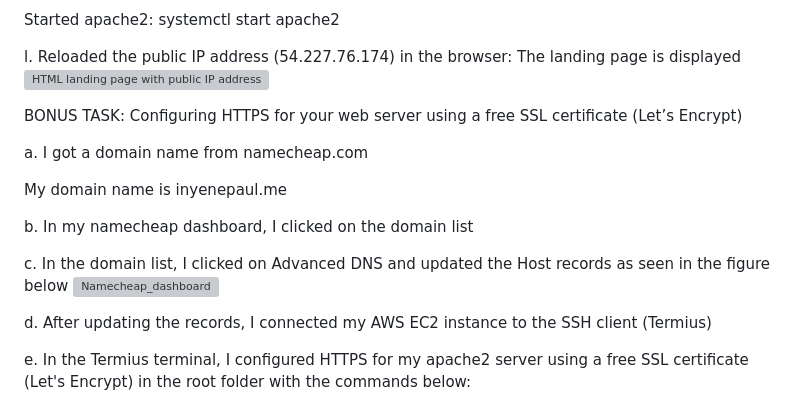
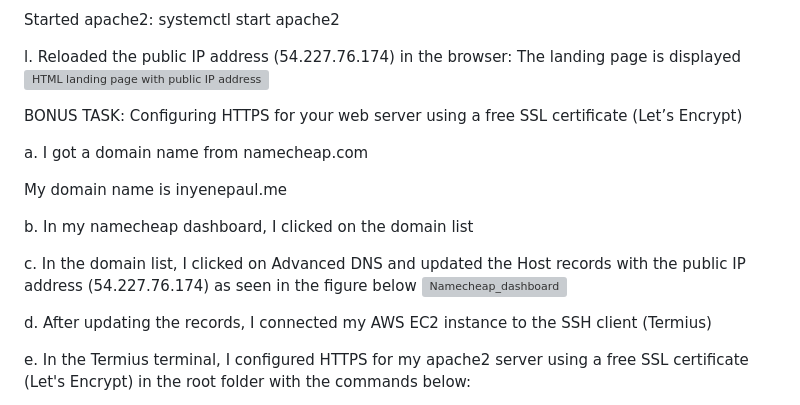
Before and after one commit to inyenepaul/AltSchool-Exam-Project, a Markdown page: README.md, the part around the change. GitHub-like rendering; grey boxes are pictures that could not be loaded.

Commit message:
Project README.md

```diff
--- a/README.md
+++ b/README.md
@@ -131,6 +131,7 @@ l. Reloaded the public IP address (54.227.76.174) in the browser: The landing pa
 ![HTML landing page with public IP address](https://github.com/user-attachments/assets/7e43e679-a10a-4c8b-b1cd-4a8a9d03075c)
 
 
+
 BONUS TASK: Configuring HTTPS for your web server using a free SSL certificate (Let’s Encrypt)
 
 a. I got a domain name from namecheap.com
@@ -139,7 +140,7 @@ a. I got a domain name from namecheap.com
 
 b. In my namecheap dashboard, I clicked on the domain list
 
-c. In the domain list, I clicked on Advanced DNS and updated the Host records as seen in the figure below
+c. In the domain list, I clicked on Advanced DNS and updated the Host records with the public IP address (54.227.76.174) as seen in the figure below
    ![Namecheap_dashboard](https://github.com/user-attachments/assets/93518d10-ab7a-47e7-ad46-d51abb346d2e)
 
 d. After updating the records, I connected my AWS EC2 instance to the SSH client (Termius)
```
